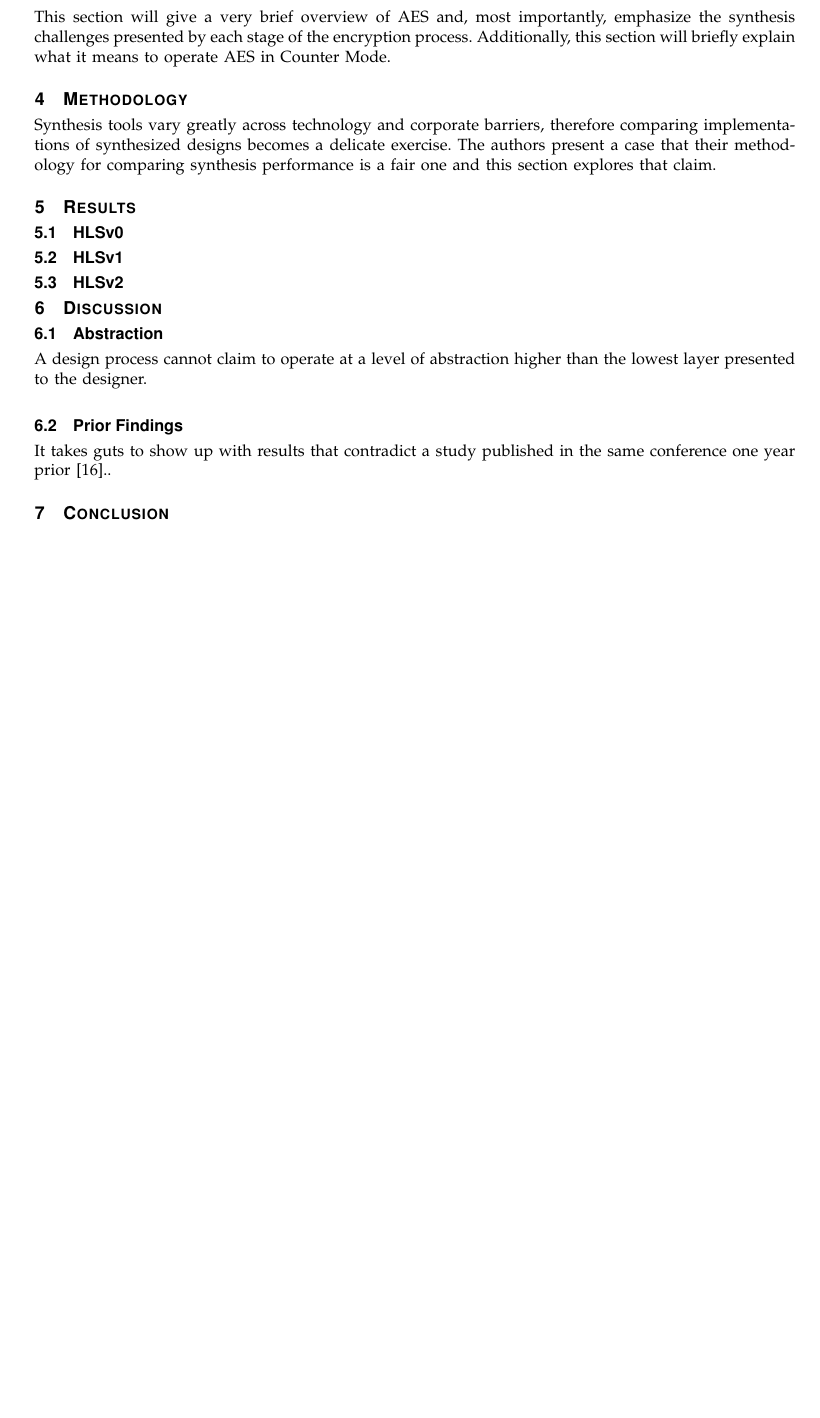
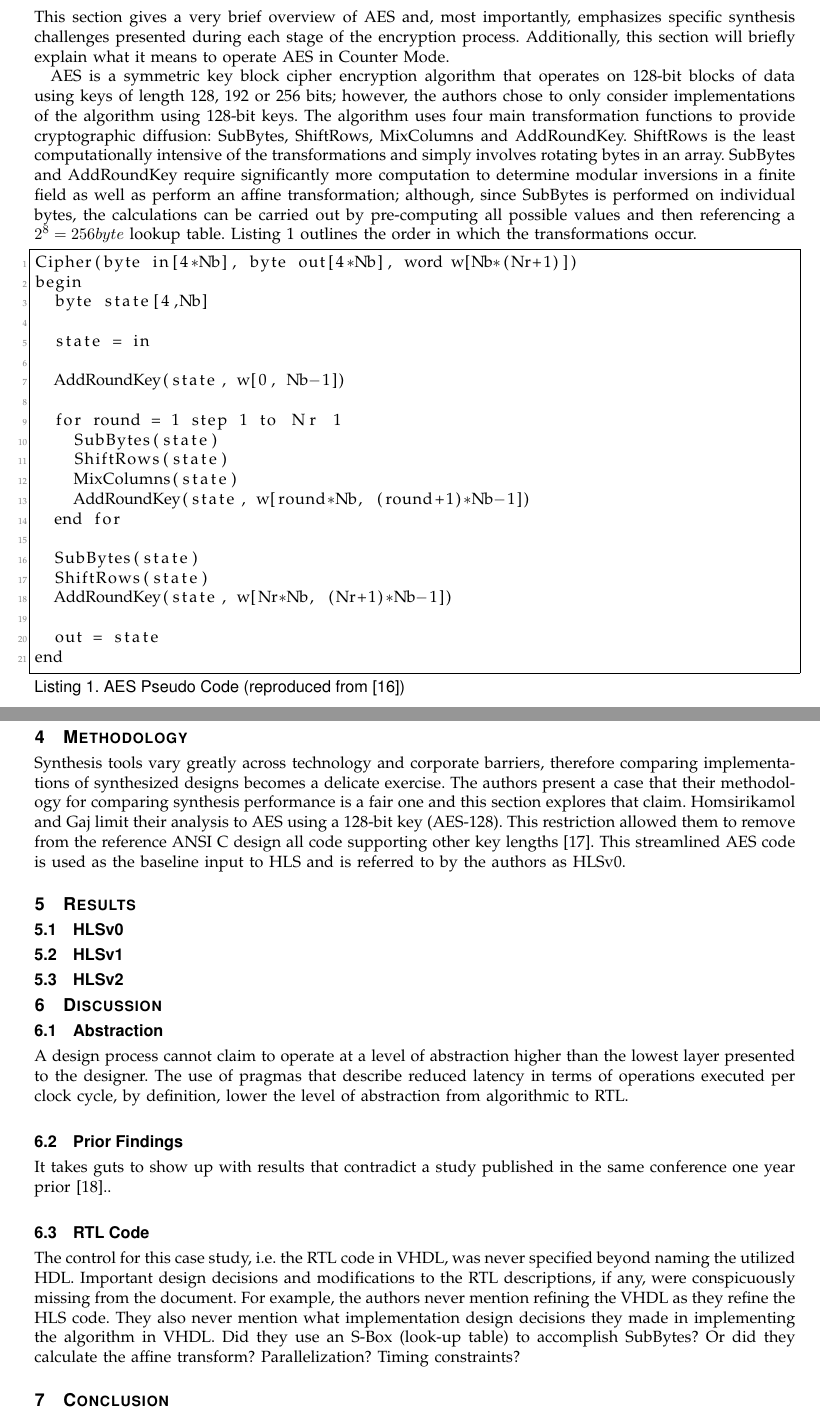
Before and after one commit to sivwizinbiznilva/rpc, a LaTeX paper (RPC.tex): part of page 2 of 8 before the commit and two parts of pages 2 and 3 of 9 after it, the two joined at a grey line, cut so that both start at the same text, the shorter picture padded with empty space. The pictures show the PDF file RPC.pdf that the author committed with the source.

Commit message:
figured stuff out

```diff
--- a/RPC.tex
+++ b/RPC.tex
@@ -429,18 +397,47 @@ HLS is the process of converting an algorithmic level description to RTL. Theref
 Measuring the quality of HLS tools is a problem that requires a high degree of specificity in order to be useful. Quality has often been measured by simply investigating whether a complex circuit synthesized through HLS can achieve a desired functionality\cite{8}\cite{9}\cite{10}\cite{11}\cite{12}. Other studies \cite{3}\cite{4} seek to measure the quality of HLS by comparing the performance of an HLS circuit to its software implementation. The authors contend that neither of the above metrics for quality (functionality or software comparison) paint a sufficient picture of the state of HLS, rather they claim that the quality of HLS is better assessed when compared to a circuit synthesized through traditional RTL synthesis. Additionally, since computational challenges vary greatly based on functional domain, Homsirikamol and Gaj claim that comparisons between HLS tools and RTL synthesis tools must be domain-specific, i.e., it is not useful to  make blanket statements of a tool's ability without, first, specifying the domain in which an HLS-to-RTL comparison is made. The selected paper chooses to make an HLS-to-RTL comparison in the cryptographic domain, specifically comparing implementations of the Advanced Encryption Standard (AES) in Counter Mode (AES-CTR).
 
 \section{The Advanced Encryption Standard in Counter Mode}
-This section will give a very brief overview of AES and, most importantly, emphasize the synthesis challenges presented by each stage of the encryption process. Additionally, this section will briefly explain what it means to operate AES in Counter Mode.
+This section gives a very brief overview of AES and, most importantly, emphasizes specific synthesis challenges presented during each stage of the encryption process. Additionally, this section will briefly explain what it means to operate AES in Counter Mode.
+
+AES is a symmetric key block cipher encryption algorithm that operates on 128-bit blocks of data using keys of length 128, 192 or 256 bits; however, the authors chose to only consider implementations of the algorithm using 128-bit keys. The algorithm uses four main transformation functions to provide cryptographic diffusion: SubBytes, ShiftRows, MixColumns and AddRoundKey. ShiftRows is the least computationally intensive of the transformations and simply involves rotating bytes in an array. SubBytes requires significantly more computation to determine modular inversions in a finite field as well as perform an affine transformation; although, since SubBytes is performed on individual bytes, the calculations can be carried out by pre-computing all possible values and then referencing a $2^8=256byte$ lookup table. AddRoundKey uses the same lookup table, also called a Rijndael S-box \cite{16}, from the SubBytes transformation
+Listing \ref{lst:alg} outlines the order in which the transformations occur.
+\begin{lstlisting}[captionpos=b,language=c, frame=single,caption={AES Pseudo Code (reproduced from \cite{13})},label={lst:alg},keywordstyle=\color{black}]
+Cipher(byte in[4*Nb], byte out[4*Nb], word w[Nb*(Nr+1)])
+begin
+	byte state[4,Nb]
+
+	state = in
+
+	AddRoundKey(state, w[0, Nb-1])
+
+	for round = 1 step 1 to Nr–1
+		SubBytes(state)
+		ShiftRows(state)
+		MixColumns(state)
+		AddRoundKey(state, w[round*Nb, (round+1)*Nb-1])
+	end for
+
+	SubBytes(state)
+	ShiftRows(state)
+	AddRoundKey(state, w[Nr*Nb, (Nr+1)*Nb-1])
+
+	out = state
+end
+\end{lstlisting}
 \section{Methodology}
 Synthesis tools vary greatly across technology and corporate barriers, therefore comparing implementations of synthesized designs becomes a delicate exercise. The authors present a case that their methodology for comparing synthesis performance is a fair one and this section explores that claim.
+Homsirikamol and Gaj limit their analysis to AES using a 128-bit key (AES-128). This restriction allowed them to remove from the reference ANSI C design all code supporting other key lengths\cite{17}. This streamlined AES code is used as the baseline input to HLS and is referred to by the authors as HLSv0.
 \section{Results}
 \subsection{HLSv0}
 \subsection{HLSv1}
 \subsection{HLSv2}
 \section{Discussion}
 \subsection{Abstraction}
-A design process cannot claim to operate at a level of abstraction higher than the lowest layer presented to the designer.
+A design process cannot claim to operate at a level of abstraction higher than the lowest layer presented to the designer. The use of pragmas that describe reduced latency in terms of operations executed per clock cycle, by definition, lower the level of abstraction from algorithmic to RTL.
 \subsection{Prior Findings}
 It takes guts to show up with results that contradict a study published in the same conference one year prior\cite{skalicky}..
+\subsection{RTL Code}
+The control for this case study, i.e. the RTL code in VHDL, was never specified beyond naming the utilized HDL. Important design decisions and modifications to the RTL descriptions, if any, were conspicuously missing from the document. For example, the authors never mention refining the VHDL as they refine the HLS code. They also never mention what implementation design decisions they made in implementing the algorithm in VHDL. Did they use an S-Box (look-up table) to accomplish SubBytes? Or did they calculate the affine transform? Parallelization? Timing constraints?
 \section{Conclusion}
  is
 difficult to imagine a computer engineer having to create a VLSI layout and
```
Also changed, not shown: RPC.pdf, RPC.tex (98 more changed lines).
